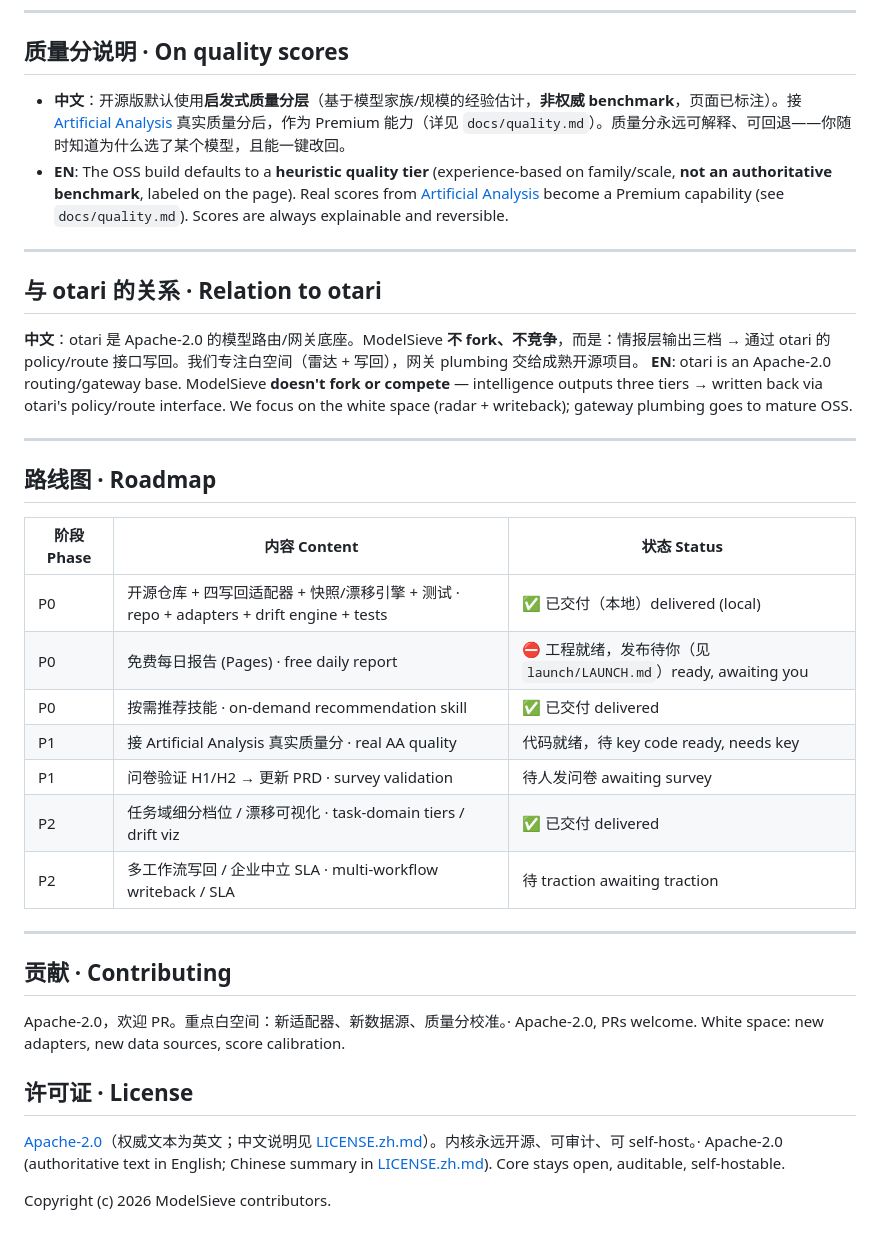
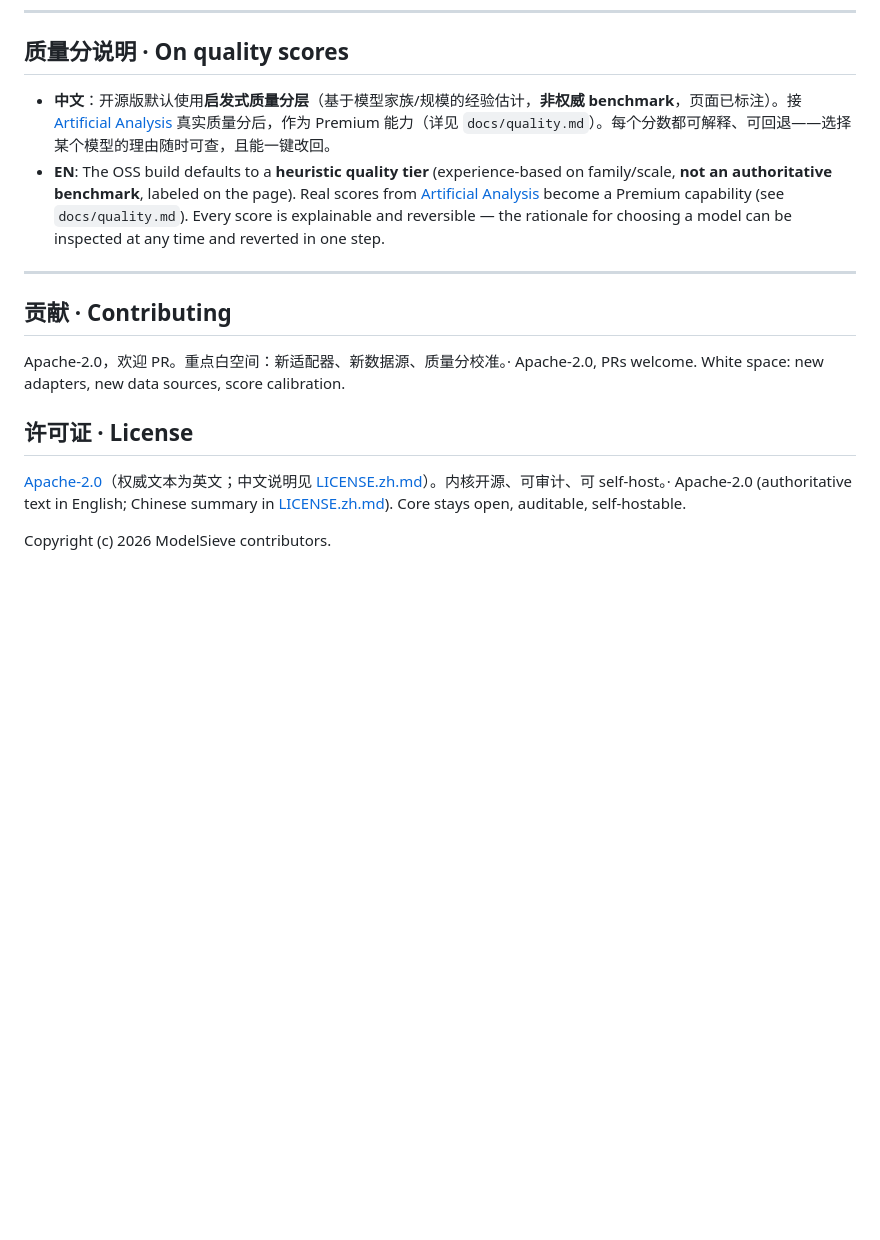
Before and after one commit to Bin-H-17/modellens, a Markdown page: README.md, the part around one of its changes. GitHub-like rendering; blank space fills up the shorter version.

Commit message:
docs: remove roadmap/otari section, drop second-person and absolutes

```diff
--- a/README.md
+++ b/README.md
@@ -100,29 +98,8 @@ python radar/visualize.py --out site/drift-chart.svg
 
 ## 质量分说明 · On quality scores
 
-- **中文**：开源版默认使用**启发式质量分层**（基于模型家族/规模的经验估计，**非权威 benchmark**，页面已标注）。接 [Artificial Analysis](https://artificialanalysis.ai/) 真实质量分后，作为 Premium 能力（详见 `docs/quality.md`）。质量分永远可解释、可回退——你随时知道为什么选了某个模型，且能一键改回。
-- **EN**: The OSS build defaults to a **heuristic quality tier** (experience-based on family/scale, **not an authoritative benchmark**, labeled on the page). Real scores from [Artificial Analysis](https://artificialanalysis.ai/) become a Premium capability (see `docs/quality.md`). Scores are always explainable and reversible.
-
----
-
-## 与 otari 的关系 · Relation to otari
-
-**中文**：otari 是 Apache-2.0 的模型路由/网关底座。ModelSieve **不 fork、不竞争**，而是：情报层输出三档 → 通过 otari 的 policy/route 接口写回。我们专注白空间（雷达 + 写回），网关 plumbing 交给成熟开源项目。
-**EN**: otari is an Apache-2.0 routing/gateway base. ModelSieve **doesn't fork or compete** — intelligence outputs three tiers → written back via otari's policy/route interface. We focus on the white space (radar + writeback); gateway plumbing goes to mature OSS.
-
----
-
-## 路线图 · Roadmap
-
-| 阶段 Phase | 内容 Content | 状态 Status |
-|------------|--------------|-------------|
-| P0 | 开源仓库 + 四写回适配器 + 快照/漂移引擎 + 测试 · repo + adapters + drift engine + tests | ✅ 已交付（本地）delivered (local) |
-| P0 | 免费每日报告 (Pages) · free daily report | ⛔ 工程就绪，发布待你（见 `launch/LAUNCH.md`）ready, awaiting you |
-| P0 | 按需推荐技能 · on-demand recommendation skill | ✅ 已交付 delivered |
-| P1 | 接 Artificial Analysis 真实质量分 · real AA quality | 代码就绪，待 key code ready, needs key |
-| P1 | 问卷验证 H1/H2 → 更新 PRD · survey validation | 待人发问卷 awaiting survey |
-| P2 | 任务域细分档位 / 漂移可视化 · task-domain tiers / drift viz | ✅ 已交付 delivered |
-| P2 | 多工作流写回 / 企业中立 SLA · multi-workflow writeback / SLA | 待 traction awaiting traction |
+- **中文**：开源版默认使用**启发式质量分层**（基于模型家族/规模的经验估计，**非权威 benchmark**，页面已标注）。接 [Artificial Analysis](https://artificialanalysis.ai/) 真实质量分后，作为 Premium 能力（详见 `docs/quality.md`）。每个分数都可解释、可回退——选择某个模型的理由随时可查，且能一键改回。
+- **EN**: The OSS build defaults to a **heuristic quality tier** (experience-based on family/scale, **not an authoritative benchmark**, labeled on the page). Real scores from [Artificial Analysis](https://artificialanalysis.ai/) become a Premium capability (see `docs/quality.md`). Every score is explainable and reversible — the rationale for choosing a model can be inspected at any time and reverted in one step.
 
 ---
 
@@ -132,6 +109,6 @@ Apache-2.0，欢迎 PR。重点白空间：新适配器、新数据源、质量
 
 ## 许可证 · License
 
-[Apache-2.0](LICENSE)（权威文本为英文；中文说明见 [LICENSE.zh.md](LICENSE.zh.md)）。内核永远开源、可审计、可 self-host。· Apache-2.0 (authoritative text in English; Chinese summary in [LICENSE.zh.md](LICENSE.zh.md)). Core stays open, auditable, self-hostable.
+[Apache-2.0](LICENSE)（权威文本为英文；中文说明见 [LICENSE.zh.md](LICENSE.zh.md)）。内核开源、可审计、可 self-host。· Apache-2.0 (authoritative text in English; Chinese summary in [LICENSE.zh.md](LICENSE.zh.md)). Core stays open, auditable, self-hostable.
 
 Copyright (c) 2026 ModelSieve contributors.
```
Also changed, not shown: other parts of README.md (+11 -13 lines).
